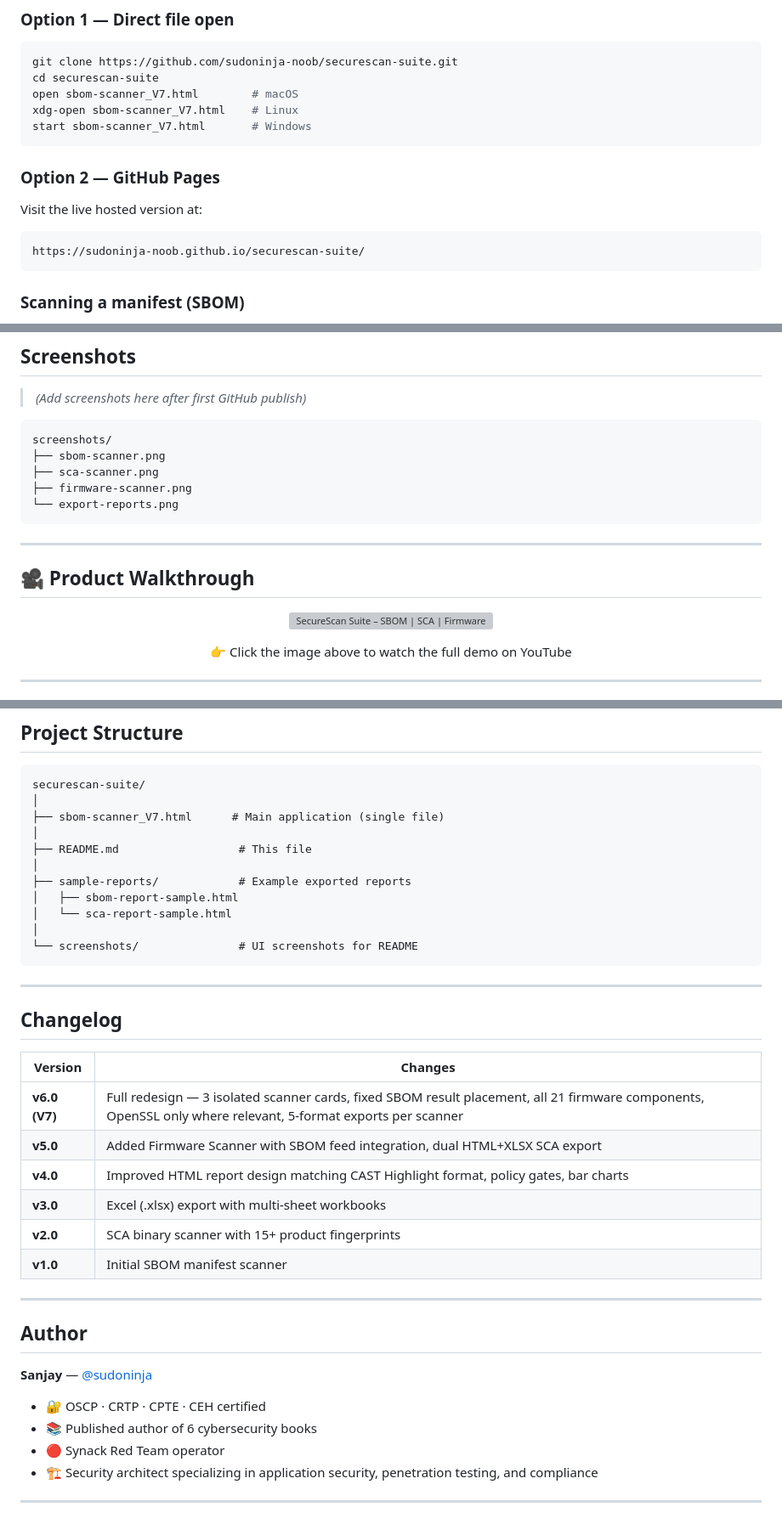
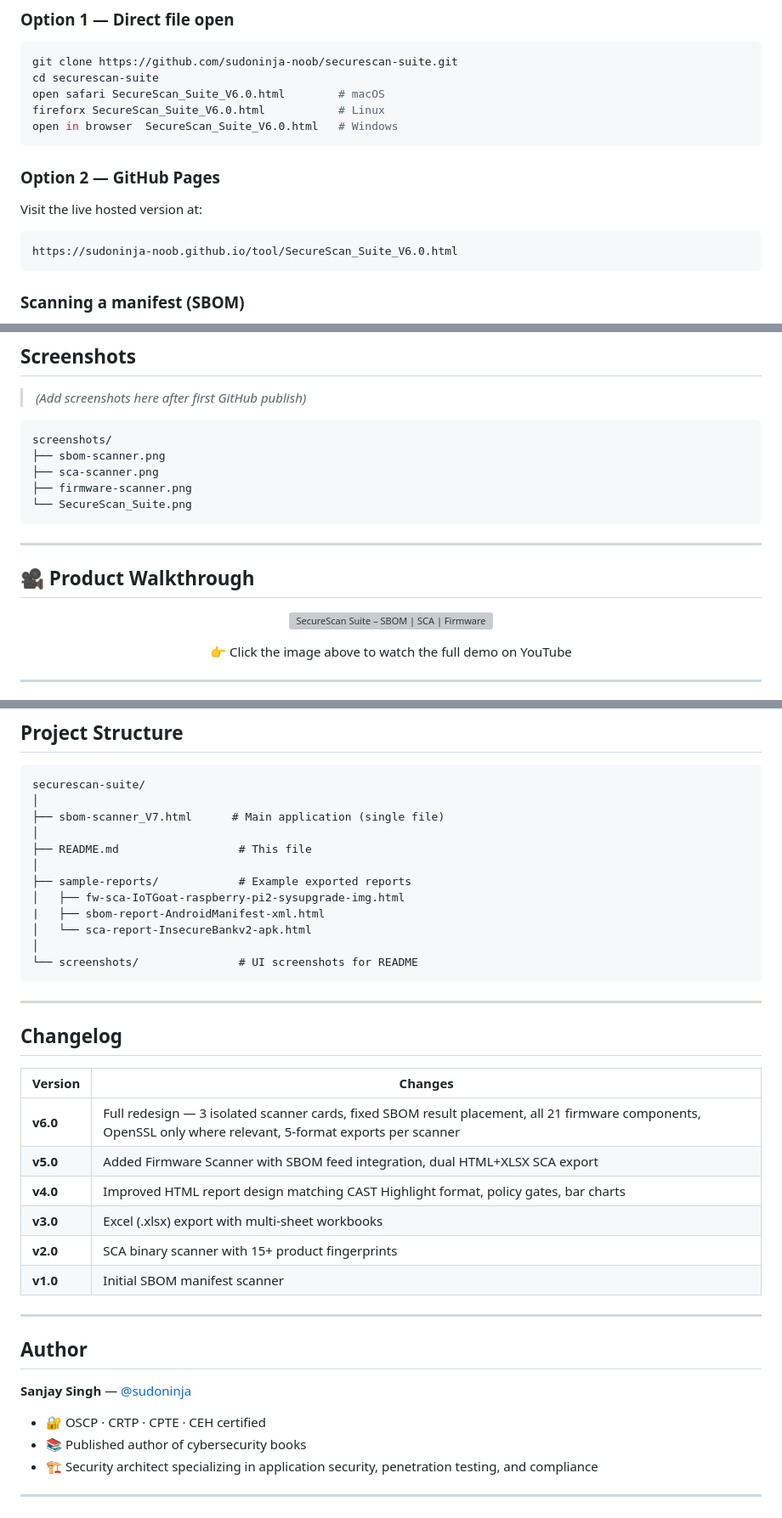
Before and after one commit to sudoninja-noob/securescan-suite, a Markdown page: README.md, 3 parts joined by grey strips. Shown at 85% size. Rendered like a GitHub page; grey boxes are pictures that could not be loaded.

````diff
--- a/README.md
+++ b/README.md
@@ -262,15 +262,15 @@ Every CVE displayed includes a direct deep link to `https://nvd.nist.gov/vuln/de
 ```bash
 git clone https://github.com/sudoninja-noob/securescan-suite.git
 cd securescan-suite
-open sbom-scanner_V7.html        # macOS
-xdg-open sbom-scanner_V7.html    # Linux
-start sbom-scanner_V7.html       # Windows
+open safari SecureScan_Suite_V6.0.html        # macOS
+fireforx SecureScan_Suite_V6.0.html           # Linux
+open in browser  SecureScan_Suite_V6.0.html   # Windows
 ```
 
 ### Option 2 — GitHub Pages
 Visit the live hosted version at:
 ```
-https://sudoninja-noob.github.io/securescan-suite/
+https://sudoninja-noob.github.io/tool/SecureScan_Suite_V6.0.html
 ```
 
 ### Scanning a manifest (SBOM)
@@ -303,7 +303,7 @@ screenshots/
 ├── sbom-scanner.png
 ├── sca-scanner.png
 ├── firmware-scanner.png
-└── export-reports.png
+└── SecureScan_Suite.png
 ```
 
 ---
@@ -313,7 +313,7 @@ screenshots/
 
 <p align="center">
   <a href="https://youtu.be/mRZiuCSYBSs?si=4amXYW1Jl-QmeC5X">
-    <img src="https://img.youtube.com/vi/YOUR_VIDEO_ID/maxresdefault.jpg"
+    <img src="https://img.youtube.com/vi/mRZiuCSYBSs/maxresdefault.jpg"
          alt="SecureScan Suite – SBOM | SCA | Firmware Security Scanner Demo"
          width="80%" />
   </a>
@@ -361,8 +361,9 @@ securescan-suite/
 ├── README.md                  # This file
 │
 ├── sample-reports/            # Example exported reports
-│   ├── sbom-report-sample.html
-│   └── sca-report-sample.html
+│   ├── fw-sca-IoTGoat-raspberry-pi2-sysupgrade-img.html
+|   ├── sbom-report-AndroidManifest-xml.html
+│   └── sca-report-InsecureBankv2-apk.html
 │
 └── screenshots/               # UI screenshots for README
 ```
@@ -373,7 +374,7 @@ securescan-suite/
 
 | Version | Changes |
 |---------|---------|
-| **v6.0 (V7)** | Full redesign — 3 isolated scanner cards, fixed SBOM result placement, all 21 firmware components, OpenSSL only where relevant, 5-format exports per scanner |
+| **v6.0** | Full redesign — 3 isolated scanner cards, fixed SBOM result placement, all 21 firmware components, OpenSSL only where relevant, 5-format exports per scanner |
 | **v5.0** | Added Firmware Scanner with SBOM feed integration, dual HTML+XLSX SCA export |
 | **v4.0** | Improved HTML report design matching CAST Highlight format, policy gates, bar charts |
 | **v3.0** | Excel (.xlsx) export with multi-sheet workbooks |
@@ -384,11 +385,10 @@ securescan-suite/
 
 ## Author
 
-**Sanjay** — [@sudoninja](https://sudoninja-noob.github.io/)
+**Sanjay Singh** — [@sudoninja](https://sudoninja-noob.github.io/)
 
 - 🔐 OSCP · CRTP · CPTE · CEH certified
-- 📚 Published author of 6 cybersecurity books
-- 🔴 Synack Red Team operator
+- 📚 Published author of cybersecurity books
 - 🏗️ Security architect specializing in application security, penetration testing, and compliance
 
 ---
````
Also changed, not shown: other parts of README.md (+1 -1 lines).
